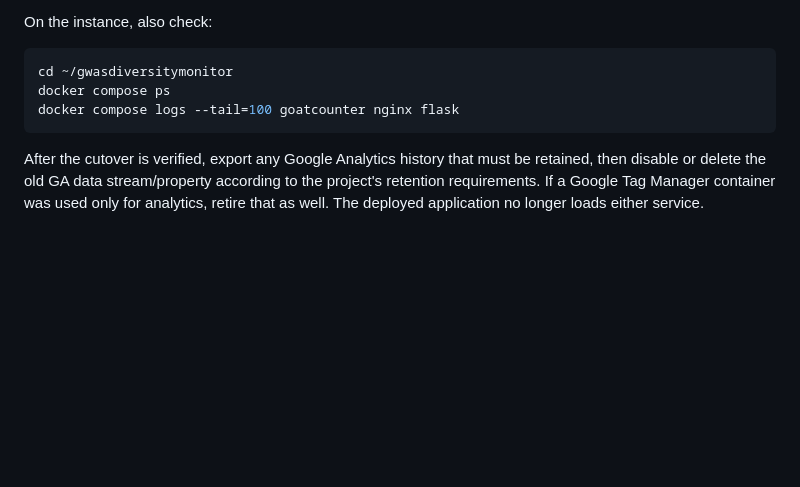
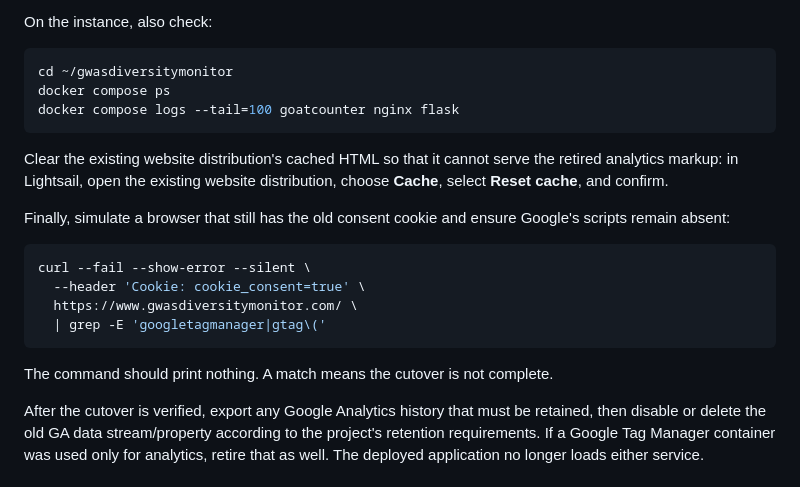
Before and after one commit to OxfordDemSci/gwasdiversitymonitor, a Markdown page: deploy/GOATCOUNTER.md, the part around one of its changes. GitHub-like rendering; blank space fills up the shorter version.

````diff
--- a/deploy/GOATCOUNTER.md
+++ b/deploy/GOATCOUNTER.md
@@ -257,6 +313,22 @@ docker compose ps
 docker compose logs --tail=100 goatcounter nginx flask
 ```
 
+Clear the existing website distribution's cached HTML so that it cannot serve
+the retired analytics markup: in Lightsail, open the existing website
+distribution, choose **Cache**, select **Reset cache**, and confirm.
+
+Finally, simulate a browser that still has the old consent cookie and ensure
+Google's scripts remain absent:
+
+```bash
+curl --fail --show-error --silent \
+  --header 'Cookie: cookie_consent=true' \
+  https://www.gwasdiversitymonitor.com/ \
+  | grep -E 'googletagmanager|gtag\('
+```
+
+The command should print nothing. A match means the cutover is not complete.
+
 After the cutover is verified, export any Google Analytics history that must be
 retained, then disable or delete the old GA data stream/property according to
 the project's retention requirements. If a Google Tag Manager container was
````
Also changed, not shown: other parts of deploy/GOATCOUNTER.md (+61 -5 lines).
